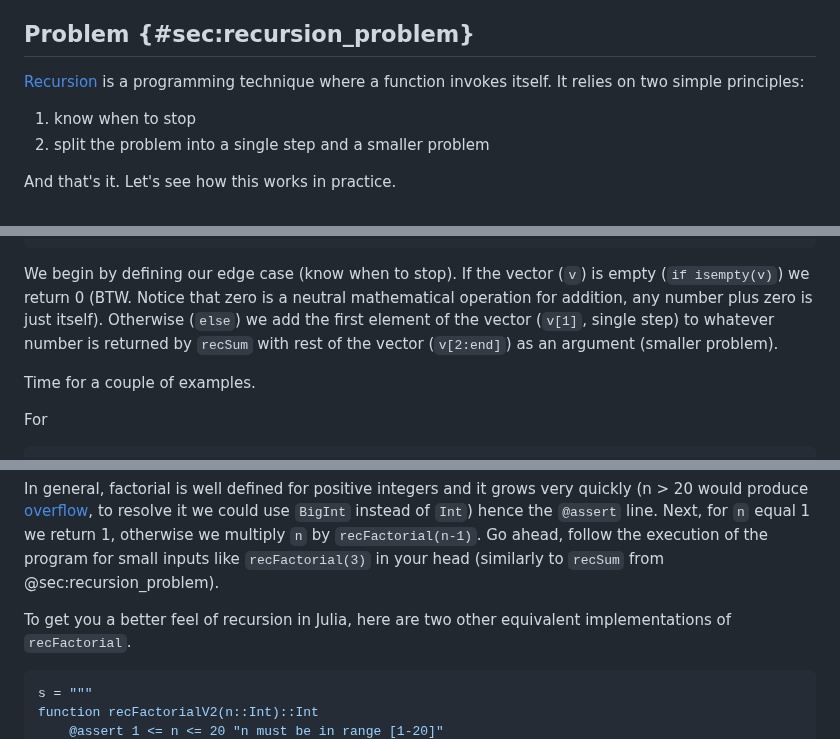
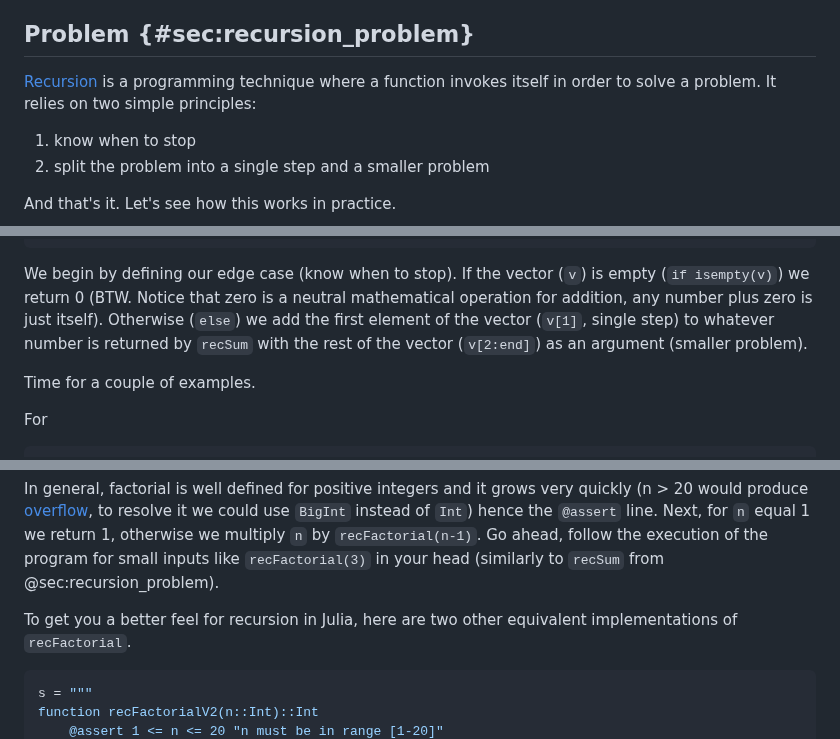
Before and after one commit to b-lukaszuk/BS_wJ_eng, a Markdown page: contents/recursion.md, 3 parts joined by grey strips. Drawn GitHub-style.

````diff
--- a/contents/recursion.md
+++ b/contents/recursion.md
@@ -12,8 +12,8 @@ snippets](https://github.com/b-lukaszuk/BS_wJ_eng/tree/main/code_snippets/matrix
 ## Problem {#sec:recursion_problem}
 
 [Recursion](https://en.wikipedia.org/wiki/Recursion_(computer_science)) is a
-programming technique where a function invokes itself. It relies on two simple
-principles:
+programming technique where a function invokes itself in order to solve a
+problem. It relies on two simple principles:
 
 1. know when to stop
 2. split the problem into a single step and a smaller problem
@@ -40,8 +40,8 @@ We begin by defining our edge case (know when to stop). If the vector (`v`) is
 empty (`if isempty(v)`) we return 0 (BTW. Notice that zero is a neutral
 mathematical operation for addition, any number plus zero is just itself).
 Otherwise (`else`) we add the first element of the vector (`v[1]`, single step)
-to whatever number is returned by `recSum` with rest of the vector (`v[2:end]`)
-as an argument (smaller problem).
+to whatever number is returned by `recSum` with the rest of the vector
+(`v[2:end]`) as an argument (smaller problem).
 
 Time for a couple of examples.
 
@@ -152,7 +153,7 @@ Next, for `n` equal 1 we return 1, otherwise we multiply `n` by
 inputs like `recFactorial(3)` in your head (similarly to `recSum` from
 @sec:recursion_problem).
 
-To get you a better feel of recursion in Julia, here are two other equivalent
+To get you a better feel for recursion in Julia, here are two other equivalent
 implementations of `recFactorial`.
 
 ```jl
````
Also changed, not shown: other parts of contents/recursion.md (+20 -17 lines).
